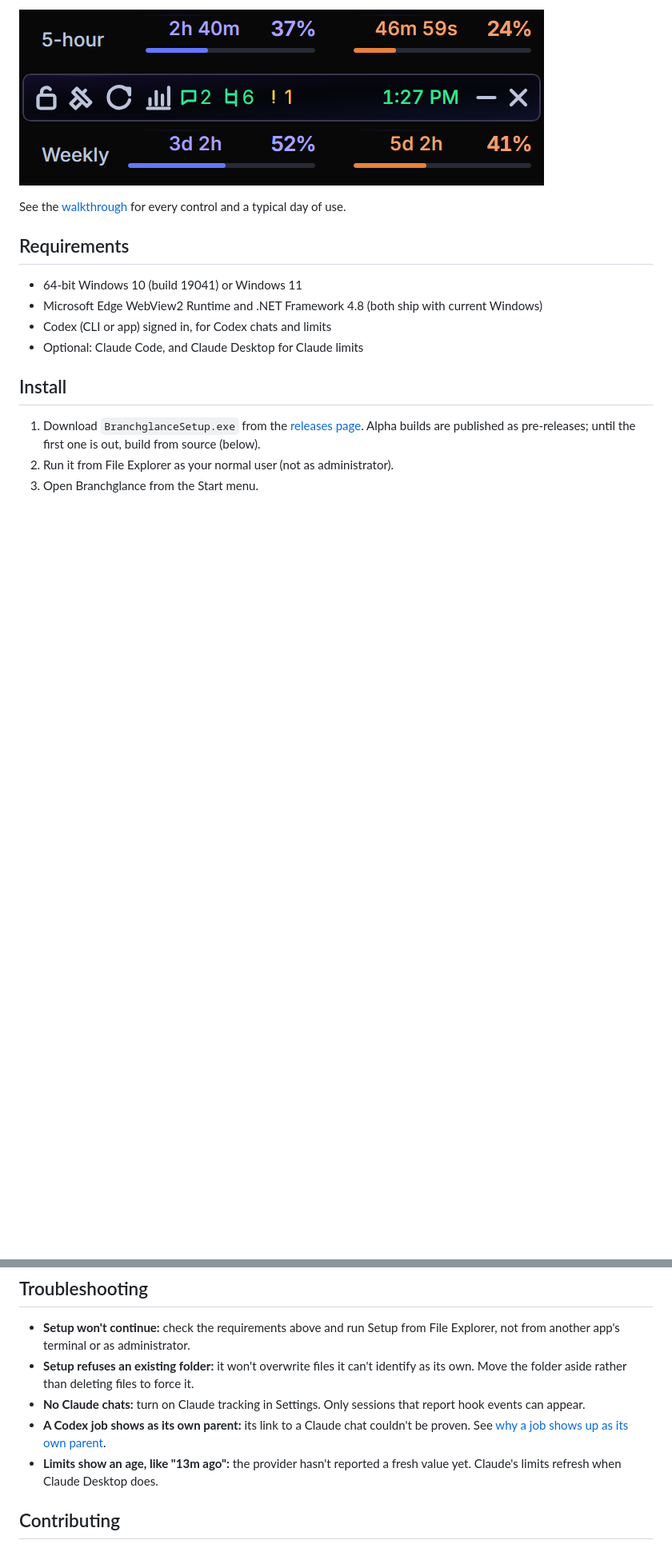
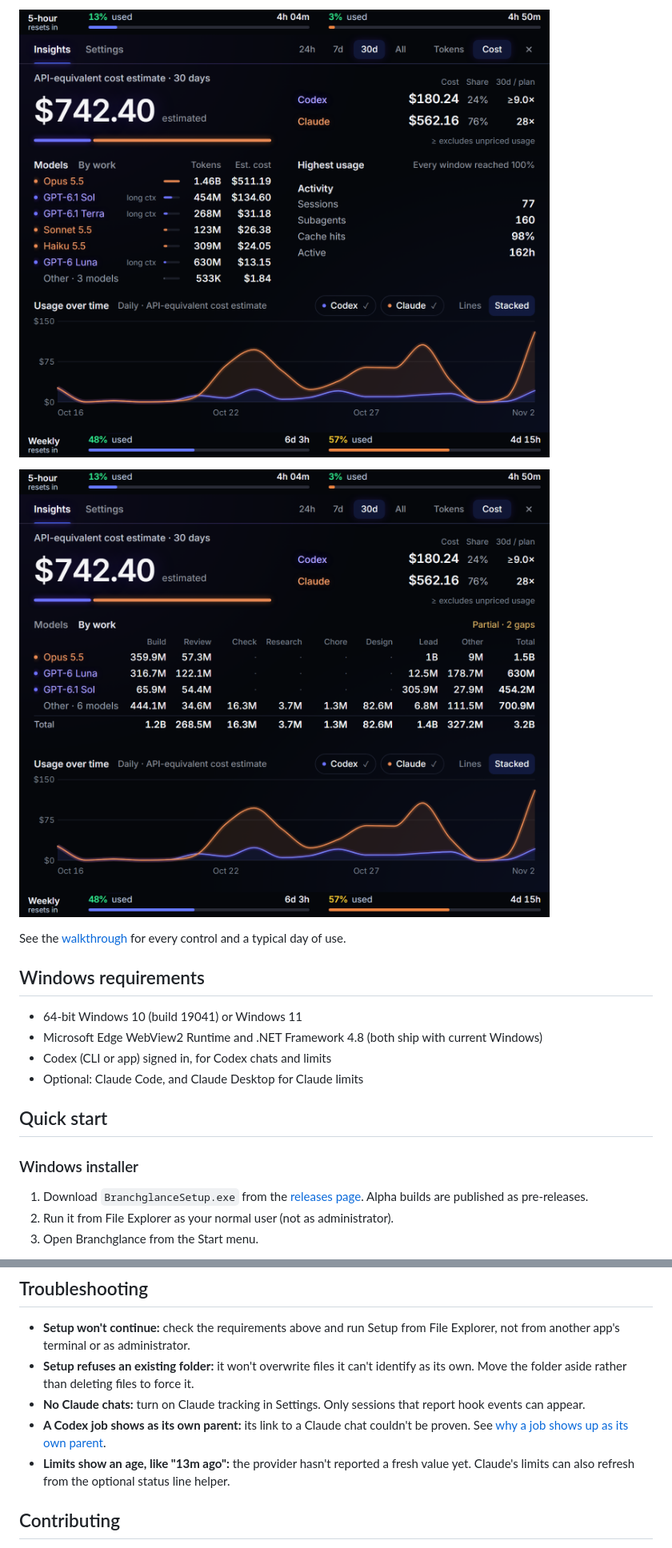
Before and after one commit to apratxxm/branchglance, a Markdown page: README.md, 2 parts joined by grey strips. Shown at 80% size. Rendered like a GitHub page; pictures changed too: docs/images/by-work.png (added), docs/images/insights.png (added); blank space fills up the shorter version.

Commit message:
Docs: README, changelog and release notes for 0.1.0 alpha

```diff
--- a/README.md
+++ b/README.md
@@ -24,18 +25,22 @@ It is built for people who run several agent chats at once and keep losing track
 
-![Collapsed widget with both limit bands](docs/release/screenshots/widget-collapsed.png)
+![Insights](docs/images/insights.png)
+
+![By work](docs/images/by-work.png)
 
 See the [walkthrough](docs/GUIDE.md) for every control and a typical day of use.
 
-## Requirements
+## Windows requirements
 
 - 64-bit Windows 10 (build 19041) or Windows 11
 - Microsoft Edge WebView2 Runtime and .NET Framework 4.8 (both ship with current Windows)
 - Codex (CLI or app) signed in, for Codex chats and limits
 - Optional: Claude Code, and Claude Desktop for Claude limits
 
-## Install
+## Quick start
 
-1. Download `BranchglanceSetup.exe` from the [releases page](../../releases). Alpha builds are published as pre-releases; until the first one is out, build from source (below).
+### Windows installer
+
+1. Download `BranchglanceSetup.exe` from the [releases page](../../releases). Alpha builds are published as pre-releases.
 2. Run it from File Explorer as your normal user (not as administrator).
 3. Open Branchglance from the Start menu.
 
@@ -105,7 +132,7 @@ py -3.10 -m venv .build-venv
 - **Setup refuses an existing folder:** it won't overwrite files it can't identify as its own. Move the folder aside rather than deleting files to force it.
 - **No Claude chats:** turn on Claude tracking in Settings. Only sessions that report hook events can appear.
 - **A Codex job shows as its own parent:** its link to a Claude chat couldn't be proven. See [why a job shows up as its own parent](docs/INTEGRATION.md#why-a-job-shows-up-as-its-own-parent).
-- **Limits show an age, like "13m ago":** the provider hasn't reported a fresh value yet. Claude's limits refresh when Claude Desktop does.
+- **Limits show an age, like "13m ago":** the provider hasn't reported a fresh value yet. Claude's limits can also refresh from the optional status line helper.
 
 ## Contributing
 
```
Also changed, not shown: other parts of README.md (+33 -10 lines), CHANGELOG.md (+18 -14 lines), docs/release-notes-0.1.0.md (added, +24 -0 lines), docs/images/widget.png (added).
